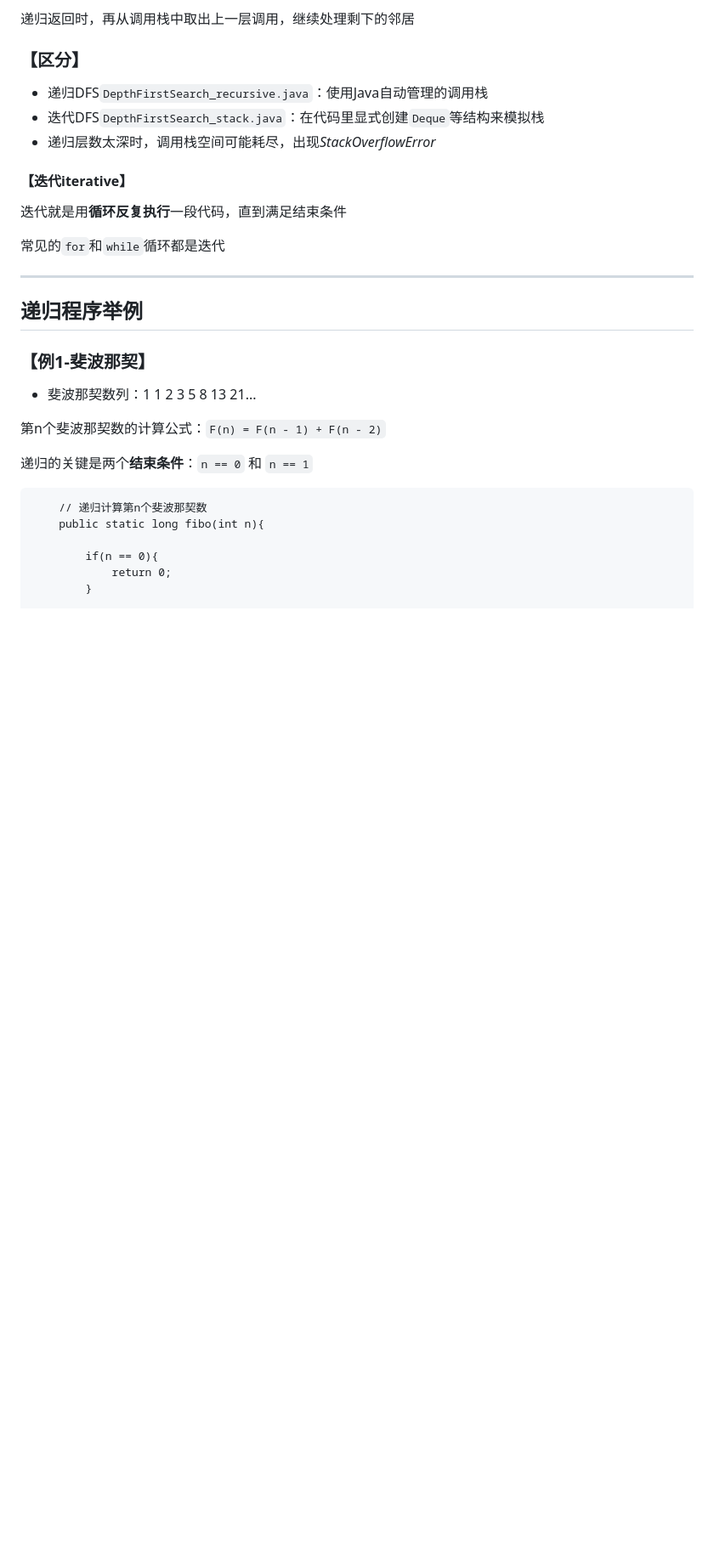
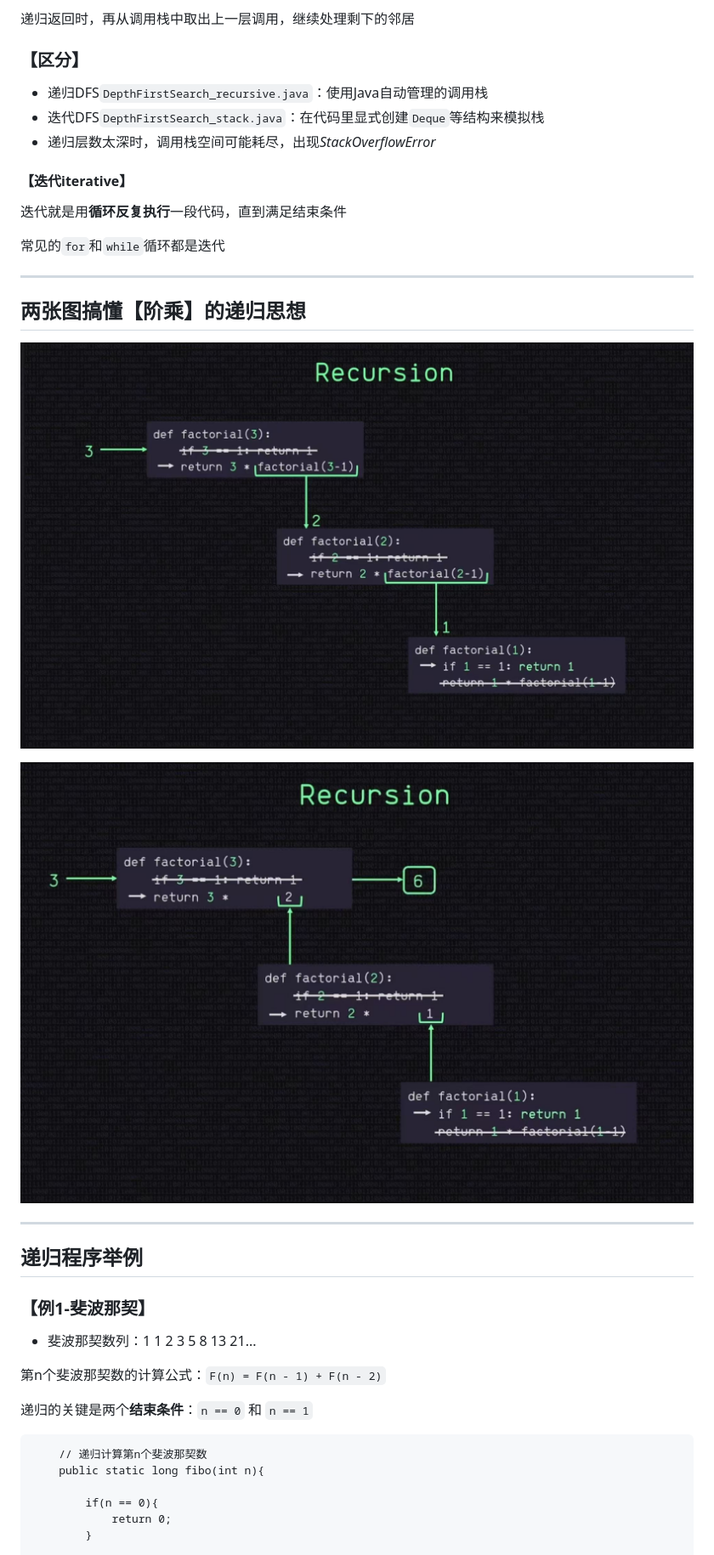
Before and after one commit to ElevenNie11/Awesome-DataStructure-Guide, a Markdown page: Recursion/recursion-note.md, the part around one of its changes. Shown at 85% size. GitHub-like rendering; pictures changed too: Recursion/factorial01.jpg (added), Recursion/factorial02.jpg (added); blank space fills up the shorter version.

```diff
--- a/Recursion/recursion-note.md
+++ b/Recursion/recursion-note.md
@@ -15,6 +15,13 @@
 迭代就是用**循环反复执行**一段代码，直到满足结束条件
 
 常见的`for`和`while`循环都是迭代
+
+---
+## 两张图搞懂【阶乘】的递归思想
+
+![alt text](factorial01.jpg)
+
+![alt text](factorial02.jpg)
 
 ---
 
```
Also changed, not shown: other parts of Recursion/recursion-note.md (+1 -1 lines), 2 other files.
